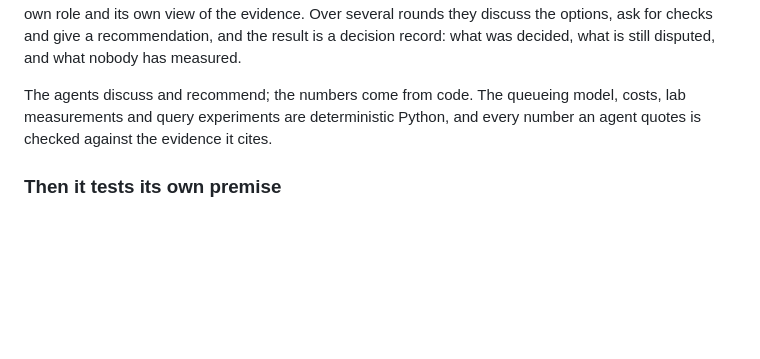
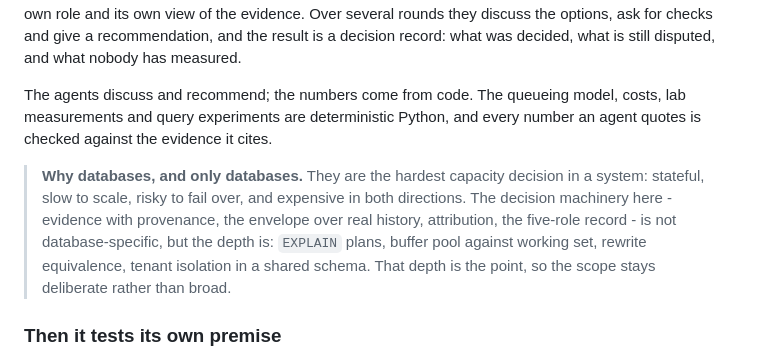
Before and after one commit to cris-wendler/capacitylab, a Markdown page: README.md, the part around the change. GitHub-like rendering; blank space fills up the shorter version.

Commit message:
Say why the scope stops at databases

```diff
--- a/README.md
+++ b/README.md
@@ -40,6 +40,12 @@ what is still disputed, and what nobody has measured.
 
 The agents discuss and recommend; the numbers come from code. The queueing model, costs, lab measurements and query
 experiments are deterministic Python, and every number an agent quotes is checked against the evidence it cites.
+
+> **Why databases, and only databases.** They are the hardest capacity decision in a system: stateful, slow to scale,
+> risky to fail over, and expensive in both directions. The decision machinery here - evidence with provenance, the
+> envelope over real history, attribution, the five-role record - is not database-specific, but the depth is:
+> `EXPLAIN` plans, buffer pool against working set, rewrite equivalence, tenant isolation in a shared schema. That
+> depth is the point, so the scope stays deliberate rather than broad.
 
 ### Then it tests its own premise
 
```
